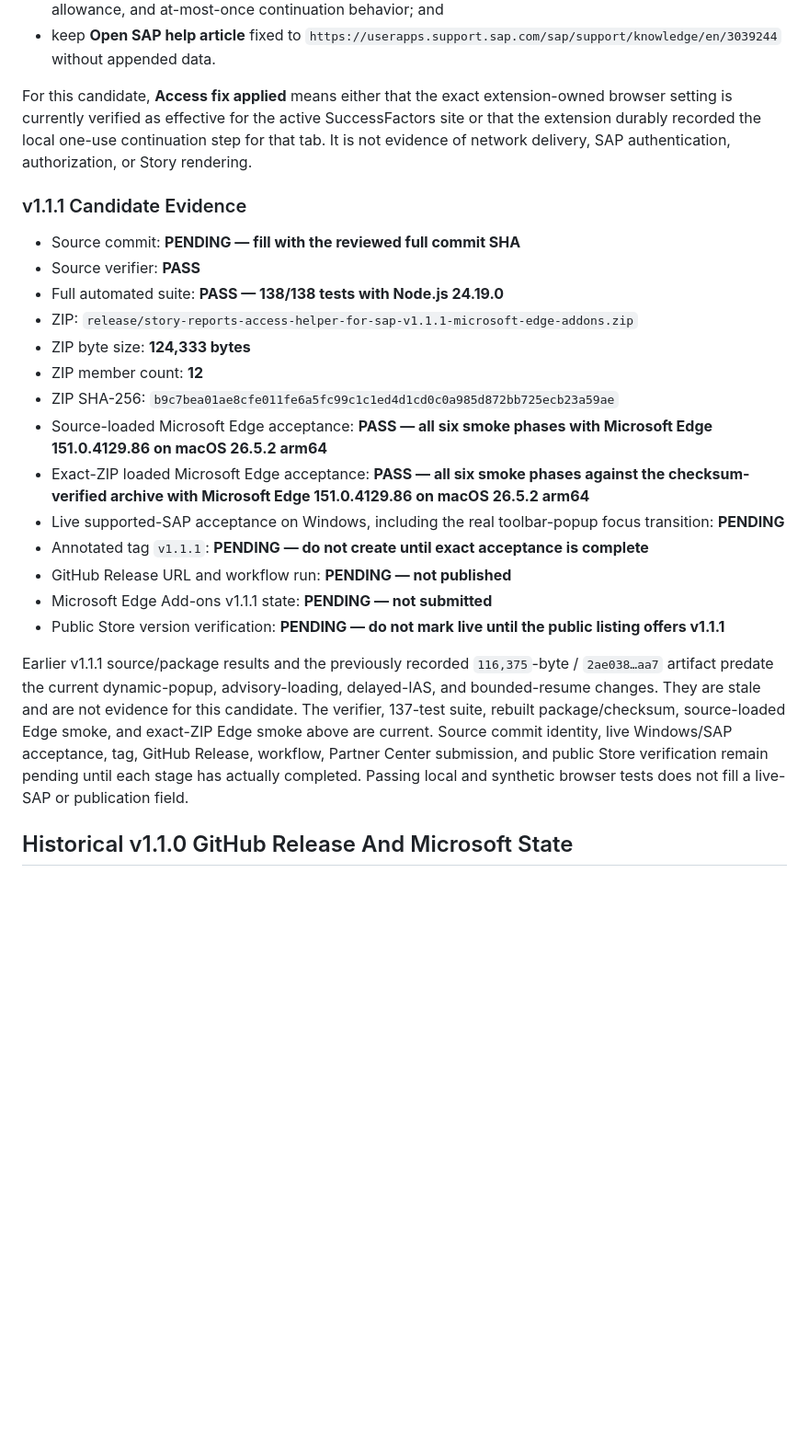
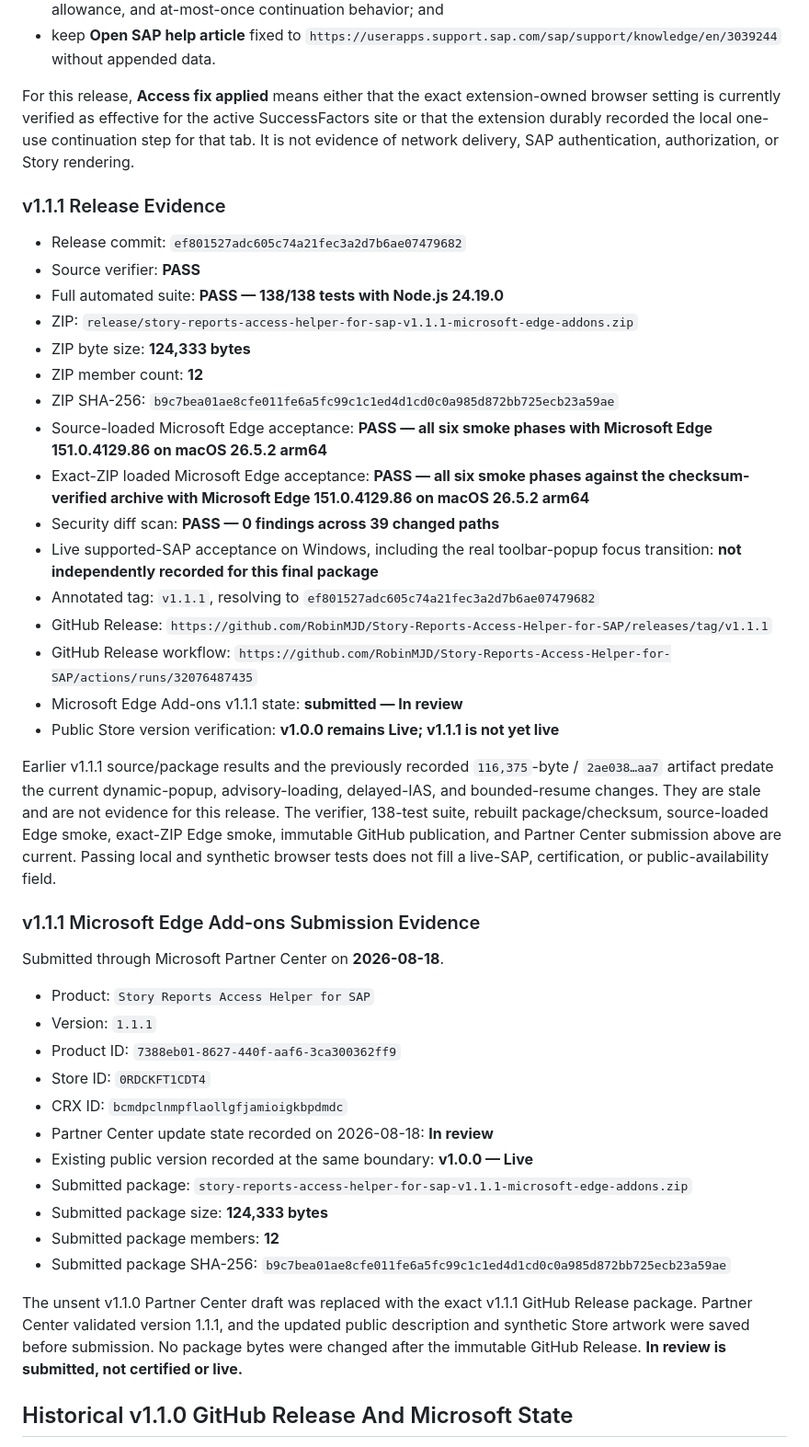
Before and after one commit to RobinMJD/Story-Reports-Access-Helper-for-SAP, a Markdown page: docs/VALIDATION.md, the part around one of its changes. Shown at 92% size. Rendered like a GitHub page; blank space fills up the shorter version.

Commit message:
Record v1.1.1 release submission evidence

```diff
--- a/docs/VALIDATION.md
+++ b/docs/VALIDATION.md
@@ -26,11 +26,11 @@ Candidate scope:
 - retain the v1.1.0 lifecycle recovery, one-refresh guard, manual-request revalidation, bounded exact-pair allowance, and at-most-once continuation behavior; and
 - keep **Open SAP help article** fixed to `https://userapps.support.sap.com/sap/support/knowledge/en/3039244` without appended data.
 
-For this candidate, **Access fix applied** means either that the exact extension-owned browser setting is currently verified as effective for the active SuccessFactors site or that the extension durably recorded the local one-use continuation step for that tab. It is not evidence of network delivery, SAP authentication, authorization, or Story rendering.
+For this release, **Access fix applied** means either that the exact extension-owned browser setting is currently verified as effective for the active SuccessFactors site or that the extension durably recorded the local one-use continuation step for that tab. It is not evidence of network delivery, SAP authentication, authorization, or Story rendering.
 
-### v1.1.1 Candidate Evidence
+### v1.1.1 Release Evidence
 
-- Source commit: **PENDING — fill with the reviewed full commit SHA**
+- Release commit: `ef801527adc605c74a21fec3a2d7b6ae07479682`
 - Source verifier: **PASS**
 - Full automated suite: **PASS — 138/138 tests with Node.js 24.19.0**
 - ZIP: `release/story-reports-access-helper-for-sap-v1.1.1-microsoft-edge-addons.zip`
@@ -39,13 +39,33 @@ For this candidate, **Access fix applied** means either that the exact extension
 - ZIP SHA-256: `b9c7bea01ae8cfe011fe6a5fc99c1c1ed4d1cd0c0a985d872bb725ecb23a59ae`
 - Source-loaded Microsoft Edge acceptance: **PASS — all six smoke phases with Microsoft Edge 151.0.4129.86 on macOS 26.5.2 arm64**
 - Exact-ZIP loaded Microsoft Edge acceptance: **PASS — all six smoke phases against the checksum-verified archive with Microsoft Edge 151.0.4129.86 on macOS 26.5.2 arm64**
-- Live supported-SAP acceptance on Windows, including the real toolbar-popup focus transition: **PENDING**
-- Annotated tag `v1.1.1`: **PENDING — do not create until exact acceptance is complete**
-- GitHub Release URL and workflow run: **PENDING — not published**
-- Microsoft Edge Add-ons v1.1.1 state: **PENDING — not submitted**
-- Public Store version verification: **PENDING — do not mark live until the public listing offers v1.1.1**
+- Security diff scan: **PASS — 0 findings across 39 changed paths**
+- Live supported-SAP acceptance on Windows, including the real toolbar-popup focus transition: **not independently recorded for this final package**
+- Annotated tag: `v1.1.1`, resolving to `ef801527adc605c74a21fec3a2d7b6ae07479682`
+- GitHub Release: `https://github.com/RobinMJD/Story-Reports-Access-Helper-for-SAP/releases/tag/v1.1.1`
+- GitHub Release workflow: `https://github.com/RobinMJD/Story-Reports-Access-Helper-for-SAP/actions/runs/32076487435`
+- Microsoft Edge Add-ons v1.1.1 state: **submitted — In review**
+- Public Store version verification: **v1.0.0 remains Live; v1.1.1 is not yet live**
 
-Earlier v1.1.1 source/package results and the previously recorded `116,375`-byte / `2ae038…aa7` artifact predate the current dynamic-popup, advisory-loading, delayed-IAS, and bounded-resume changes. They are stale and are not evidence for this candidate. The verifier, 137-test suite, rebuilt package/checksum, source-loaded Edge smoke, and exact-ZIP Edge smoke above are current. Source commit identity, live Windows/SAP acceptance, tag, GitHub Release, workflow, Partner Center submission, and public Store verification remain pending until each stage has actually completed. Passing local and synthetic browser tests does not fill a live-SAP or publication field.
+Earlier v1.1.1 source/package results and the previously recorded `116,375`-byte / `2ae038…aa7` artifact predate the current dynamic-popup, advisory-loading, delayed-IAS, and bounded-resume changes. They are stale and are not evidence for this release. The verifier, 138-test suite, rebuilt package/checksum, source-loaded Edge smoke, exact-ZIP Edge smoke, immutable GitHub publication, and Partner Center submission above are current. Passing local and synthetic browser tests does not fill a live-SAP, certification, or public-availability field.
+
+### v1.1.1 Microsoft Edge Add-ons Submission Evidence
+
+Submitted through Microsoft Partner Center on **2026-08-18**.
+
+- Product: `Story Reports Access Helper for SAP`
+- Version: `1.1.1`
+- Product ID: `7388eb01-8627-440f-aaf6-3ca300362ff9`
+- Store ID: `0RDCKFT1CDT4`
+- CRX ID: `bcmdpclnmpflaollgfjamioigkbpdmdc`
+- Partner Center update state recorded on 2026-08-18: **In review**
+- Existing public version recorded at the same boundary: **v1.0.0 — Live**
+- Submitted package: `story-reports-access-helper-for-sap-v1.1.1-microsoft-edge-addons.zip`
+- Submitted package size: **124,333 bytes**
+- Submitted package members: **12**
+- Submitted package SHA-256: `b9c7bea01ae8cfe011fe6a5fc99c1c1ed4d1cd0c0a985d872bb725ecb23a59ae`
+
+The unsent v1.1.0 Partner Center draft was replaced with the exact v1.1.1 GitHub Release package. Partner Center validated version 1.1.1, and the updated public description and synthetic Store artwork were saved before submission. No package bytes were changed after the immutable GitHub Release. **In review is submitted, not certified or live.**
 
 ## Historical v1.1.0 GitHub Release And Microsoft State
 
```
Also changed, not shown: other parts of docs/VALIDATION.md (+11 -19 lines).
